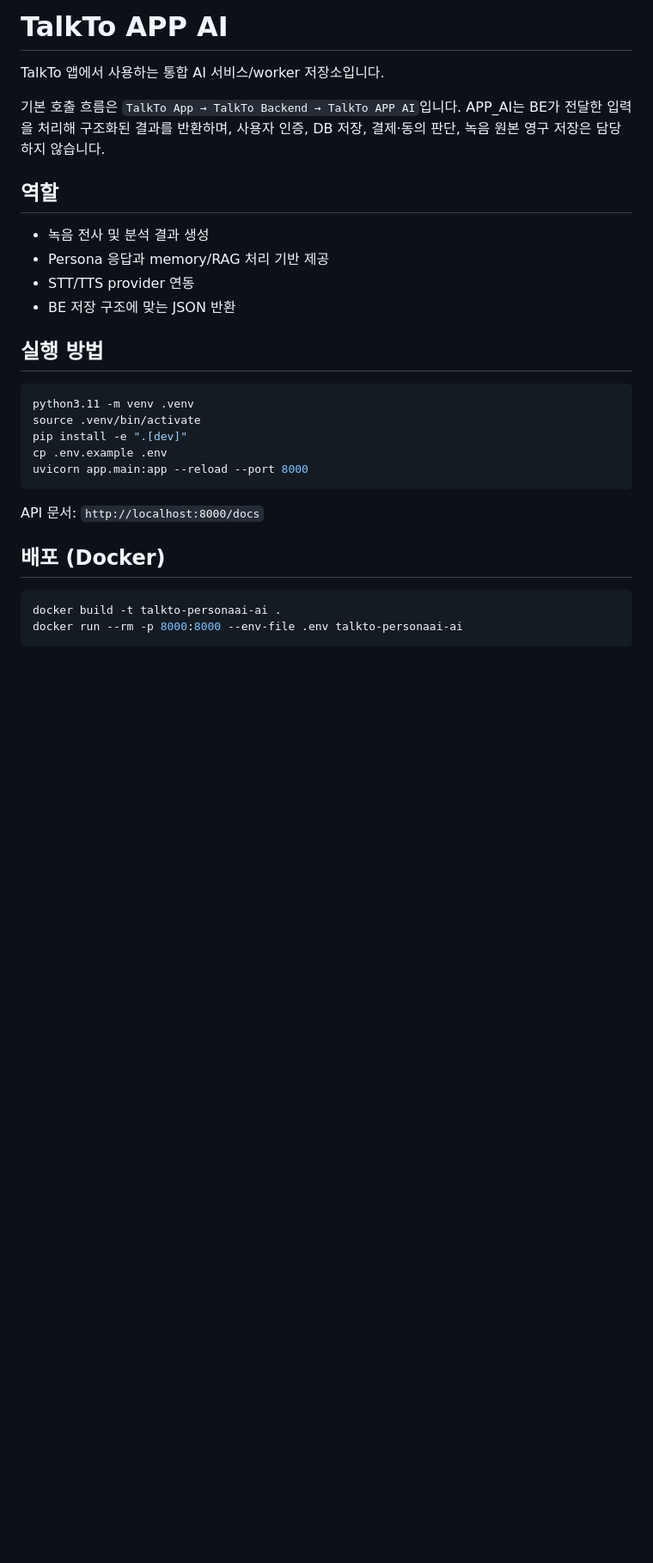
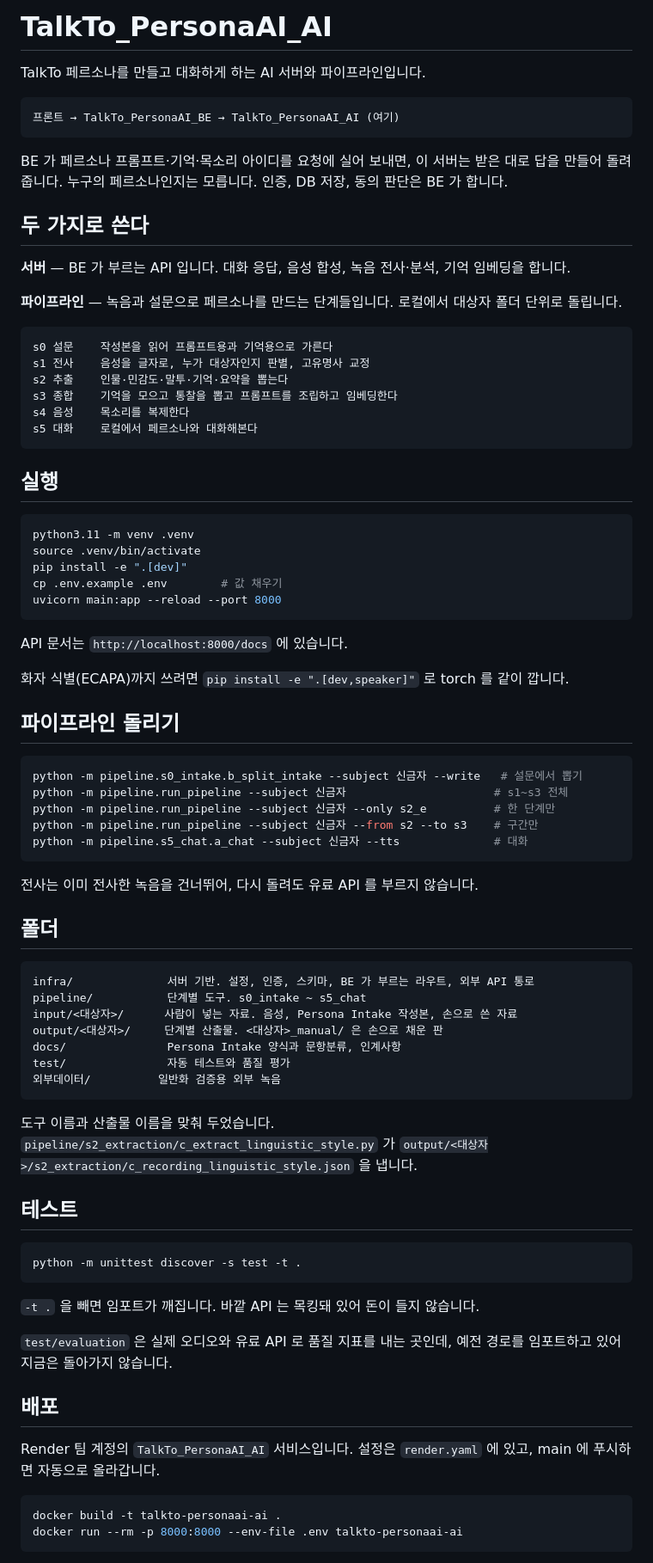
Before and after one commit to xxunivs/TalkTo, a Markdown page: ai/README.md, the part around one of its changes. Shown at 86% size. Rendered like a GitHub page; blank space fills up the shorter version.

````diff
--- a/ai/README.md
+++ b/ai/README.md
@@ -1,29 +1,81 @@
-# TalkTo APP AI
+# TalkTo_PersonaAI_AI
 
-TalkTo 앱에서 사용하는 통합 AI 서비스/worker 저장소입니다.
+TalkTo 페르소나를 만들고 대화하게 하는 AI 서버와 파이프라인입니다.
 
-기본 호출 흐름은 `TalkTo App → TalkTo Backend → TalkTo APP AI`입니다. APP_AI는 BE가 전달한 입력을 처리해 구조화된 결과를 반환하며, 사용자 인증, DB 저장, 결제·동의 판단, 녹음 원본 영구 저장은 담당하지 않습니다.
+```
+프론트 → TalkTo_PersonaAI_BE → TalkTo_PersonaAI_AI (여기)
+```
 
-## 역할
+BE 가 페르소나 프롬프트·기억·목소리 아이디를 요청에 실어 보내면, 이 서버는 받은 대로 답을 만들어 돌려줍니다. 누구의 페르소나인지는 모릅니다. 인증, DB 저장, 동의 판단은 BE 가 합니다.
 
-- 녹음 전사 및 분석 결과 생성
-- Persona 응답과 memory/RAG 처리 기반 제공
-- STT/TTS provider 연동
-- BE 저장 구조에 맞는 JSON 반환
+## 두 가지로 쓴다
 
-## 실행 방법
+**서버** — BE 가 부르는 API 입니다. 대화 응답, 음성 합성, 녹음 전사·분석, 기억 임베딩을 합니다.
+
+**파이프라인** — 녹음과 설문으로 페르소나를 만드는 단계들입니다. 로컬에서 대상자 폴더 단위로 돌립니다.
+
+```
+s0 설문    작성본을 읽어 프롬프트용과 기억용으로 가른다
+s1 전사    음성을 글자로, 누가 대상자인지 판별, 고유명사 교정
+s2 추출    인물·민감도·말투·기억·요약을 뽑는다
+s3 종합    기억을 모으고 통찰을 뽑고 프롬프트를 조립하고 임베딩한다
+s4 음성    목소리를 복제한다
+s5 대화    로컬에서 페르소나와 대화해본다
+```
+
+## 실행
 
 ```bash
 python3.11 -m venv .venv
 source .venv/bin/activate
 pip install -e ".[dev]"
-cp .env.example .env
-uvicorn app.main:app --reload --port 8000
+cp .env.example .env        # 값 채우기
+uvicorn main:app --reload --port 8000
 ```
 
-API 문서: `http://localhost:8000/docs`
+API 문서는 `http://localhost:8000/docs` 에 있습니다.
 
-## 배포 (Docker)
+화자 식별(ECAPA)까지 쓰려면 `pip install -e ".[dev,speaker]"` 로 torch 를 같이 깝니다.
+
+## 파이프라인 돌리기
+
+```bash
+python -m pipeline.s0_intake.b_split_intake --subject 신금자 --write   # 설문에서 뽑기
+python -m pipeline.run_pipeline --subject 신금자                      # s1~s3 전체
+python -m pipeline.run_pipeline --subject 신금자 --only s2_e          # 한 단계만
+python -m pipeline.run_pipeline --subject 신금자 --from s2 --to s3    # 구간만
+python -m pipeline.s5_chat.a_chat --subject 신금자 --tts              # 대화
+```
+
+전사는 이미 전사한 녹음을 건너뛰어, 다시 돌려도 유료 API 를 부르지 않습니다.
+
+## 폴더
+
+```
+infra/              서버 기반. 설정, 인증, 스키마, BE 가 부르는 라우트, 외부 API 통로
+pipeline/           단계별 도구. s0_intake ~ s5_chat
+input/<대상자>/      사람이 넣는 자료. 음성, Persona Intake 작성본, 손으로 쓴 자료
+output/<대상자>/     단계별 산출물. <대상자>_manual/ 은 손으로 채운 판
+docs/               Persona Intake 양식과 문항분류, 인계사항
+test/               자동 테스트와 품질 평가
+외부데이터/          일반화 검증용 외부 녹음
+```
+
+도구 이름과 산출물 이름을 맞춰 두었습니다. `pipeline/s2_extraction/c_extract_linguistic_style.py` 가 `output/<대상자>/s2_extraction/c_recording_linguistic_style.json` 을 냅니다.
+
+## 테스트
+
+```bash
+python -m unittest discover -s test -t .
+```
+
+`-t .` 을 빼면 임포트가 깨집니다. 바깥 API 는 목킹돼 있어 돈이 들지 않습니다.
+
+`test/evaluation` 은 실제 오디오와 유료 API 로 품질 지표를 내는 곳인데, 예전 경로를 임포트하고 있어 지금은 돌아가지 않습니다.
+
+## 배포
+
+Render 팀 계정의 `TalkTo_PersonaAI_AI` 서비스입니다. 설정은 `render.yaml` 에 있고, main 에 푸시하면 자동으로 올라갑니다.
 
 ```bash
 docker build -t talkto-personaai-ai .
````
Also changed, not shown: other parts of ai/README.md (+5 -63 lines).
